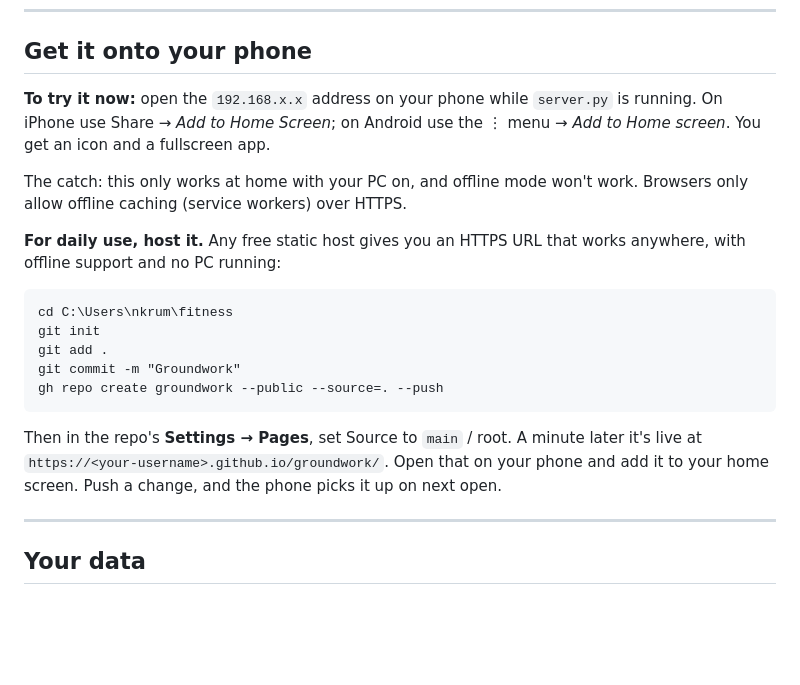
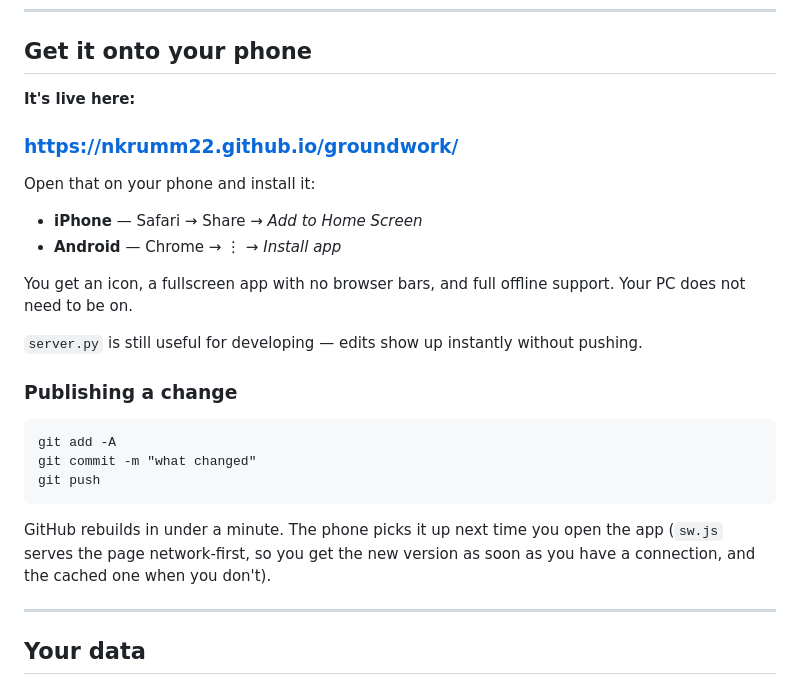
Before and after one commit to nkrumm22/groundwork, a Markdown page: README.md, the part around the change. Drawn GitHub-style; blank space fills up the shorter version.

Commit message:
Document the live GitHub Pages URL
Co-Authored-By: Claude Opus 5 <noreply@anthropic.com>

````diff
--- a/README.md
+++ b/README.md
@@ -27,28 +27,32 @@ Stop it with Ctrl+C.
 
 ## Get it onto your phone
 
-**To try it now:** open the `192.168.x.x` address on your phone while
-`server.py` is running. On iPhone use Share → *Add to Home Screen*; on Android
-use the ⋮ menu → *Add to Home screen*. You get an icon and a fullscreen app.
+**It's live here:**
 
-The catch: this only works at home with your PC on, and offline mode won't
-work. Browsers only allow offline caching (service workers) over HTTPS.
+### https://nkrumm22.github.io/groundwork/
 
-**For daily use, host it.** Any free static host gives you an HTTPS URL that
-works anywhere, with offline support and no PC running:
+Open that on your phone and install it:
+
+- **iPhone** — Safari → Share → *Add to Home Screen*
+- **Android** — Chrome → ⋮ → *Install app*
+
+You get an icon, a fullscreen app with no browser bars, and full offline
+support. Your PC does not need to be on.
+
+`server.py` is still useful for developing — edits show up instantly without
+pushing.
+
+### Publishing a change
 
 ```
-cd C:\Users\nkrum\fitness
-git init
-git add .
-git commit -m "Groundwork"
-gh repo create groundwork --public --source=. --push
+git add -A
+git commit -m "what changed"
+git push
 ```
 
-Then in the repo's **Settings → Pages**, set Source to `main` / root. A minute
-later it's live at `https://<your-username>.github.io/groundwork/`. Open that on
-your phone and add it to your home screen. Push a change, and the phone picks
-it up on next open.
+GitHub rebuilds in under a minute. The phone picks it up next time you open the
+app (`sw.js` serves the page network-first, so you get the new version as soon
+as you have a connection, and the cached one when you don't).
 
 ---
 
````
